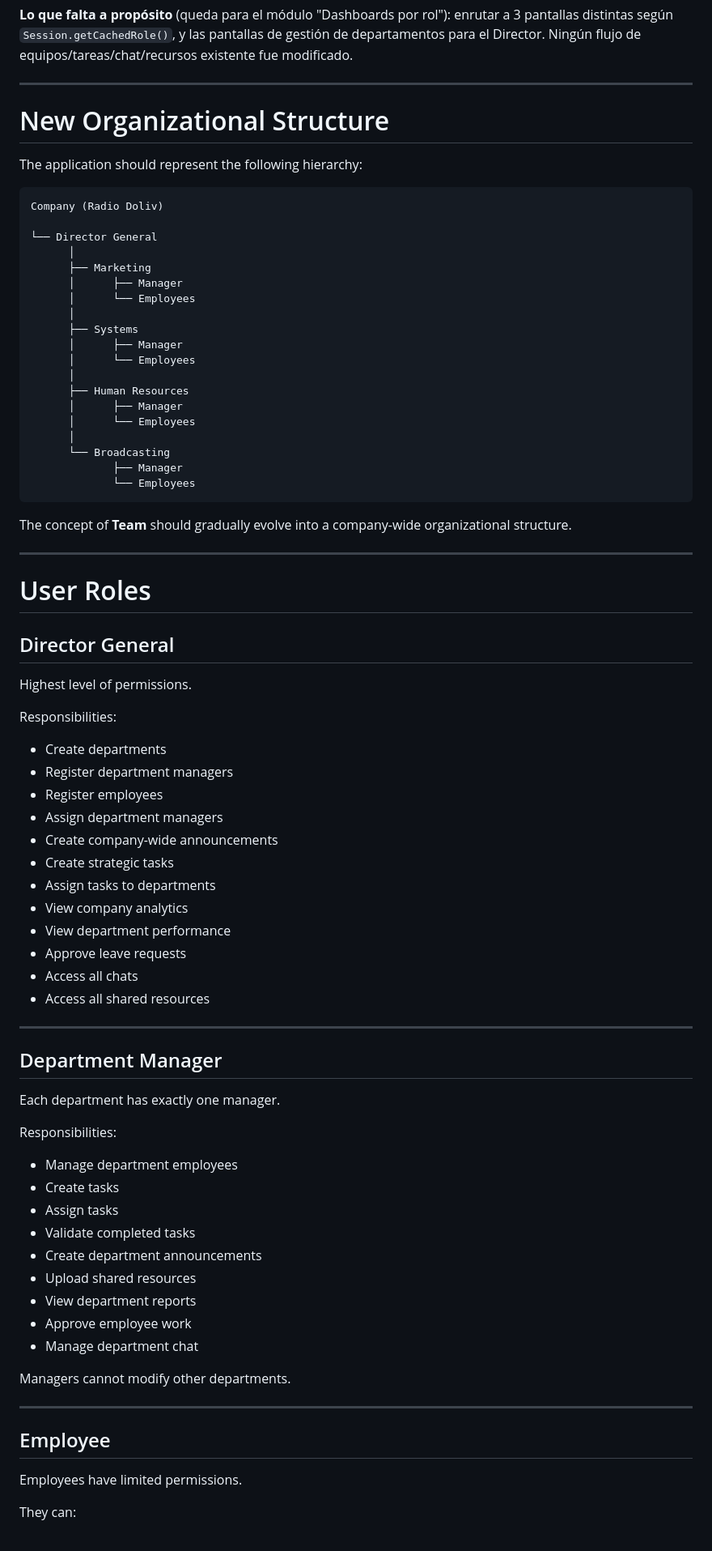
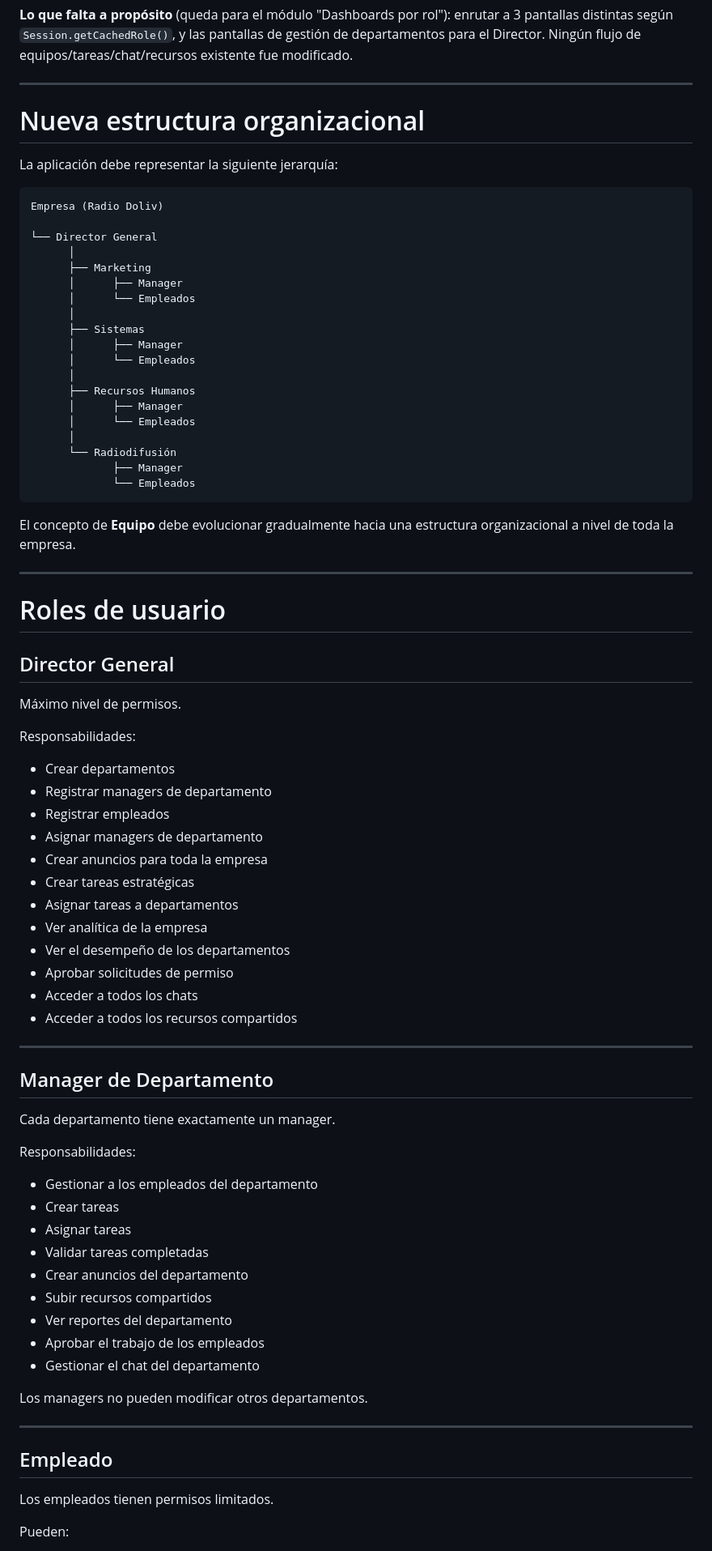
Before and after one commit to jeremyallen18/App-radio, a Markdown page: Actualizacion.md, the part around one of its changes. Shown at 81% size. Rendered like a GitHub page.

````diff
--- a/Actualizacion.md
+++ b/Actualizacion.md
@@ -72,82 +72,82 @@ equipos/tareas/chat/recursos existente fue modificado.
 
 ---
 
-# New Organizational Structure
+# Nueva estructura organizacional
 
-The application should represent the following hierarchy:
+La aplicación debe representar la siguiente jerarquía:
 
 ```
-Company (Radio Doliv)
+Empresa (Radio Doliv)
 
 └── Director General
       │
       ├── Marketing
       │      ├── Manager
-      │      └── Employees
+      │      └── Empleados
       │
-      ├── Systems
+      ├── Sistemas
       │      ├── Manager
-      │      └── Employees
+      │      └── Empleados
       │
-      ├── Human Resources
+      ├── Recursos Humanos
       │      ├── Manager
-      │      └── Employees
+      │      └── Empleados
       │
-      └── Broadcasting
+      └── Radiodifusión
              ├── Manager
-             └── Employees
+             └── Empleados
 ```
 
-The concept of **Team** should gradually evolve into a company-wide organizational structure.
+El concepto de **Equipo** debe evolucionar gradualmente hacia una estructura organizacional a nivel de toda la empresa.
 
 ---
 
-# User Roles
+# Roles de usuario
 
 ## Director General
 
-Highest level of permissions.
+Máximo nivel de permisos.
 
-Responsibilities:
+Responsabilidades:
 
-- Create departments
-- Register department managers
-- Register employees
-- Assign department managers
-- Create company-wide announcements
-- Create strategic tasks
-- Assign tasks to departments
-- View company analytics
-- View department performance
-- Approve leave requests
-- Access all chats
-- Access all shared resources
+- Crear departamentos
+- Registrar managers de departamento
+- Registrar empleados
+- Asignar managers de departamento
+- Crear anuncios para toda la empresa
+- Crear tareas estratégicas
+- Asignar tareas a departamentos
+- Ver analítica de la empresa
+- Ver el desempeño de los departamentos
+- Aprobar solicitudes de permiso
+- Acceder a todos los chats
+- Acceder a todos los recursos compartidos
 
 ---
 
-## Department Manager
+## Manager de Departamento
 
-Each department has exactly one manager.
+Cada departamento tiene exactamente un manager.
 
-Responsibilities:
+Responsabilidades:
 
-- Manage department employees
-- Create tasks
-- Assign tasks
-- Validate completed tasks
-- Create department announcements
-- Upload shared resources
-- View department reports
-- Approve employee work
-- Manage department chat
+- Gestionar a los empleados del departamento
+- Crear tareas
+- Asignar tareas
+- Validar tareas completadas
+- Crear anuncios del departamento
+- Subir recursos compartidos
+- Ver reportes del departamento
+- Aprobar el trabajo de los empleados
+- Gestionar el chat del departamento
 
-Managers cannot modify other departments.
+Los managers no pueden modificar otros departamentos.
 
 ---
 
-## Employee
+## Empleado
 
-Employees have limited permissions.
+Los empleados tienen permisos limitados.
 
-They can:
+Pueden:
 
````
Also changed, not shown: other parts of Actualizacion.md (+149 -149 lines).
